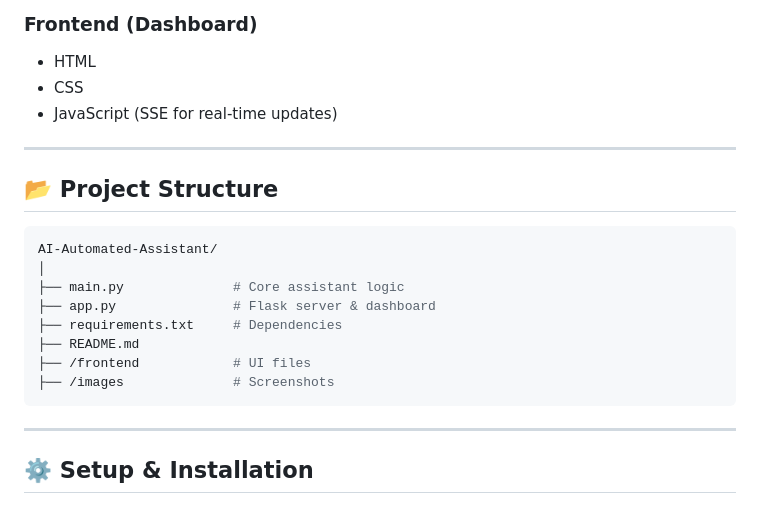
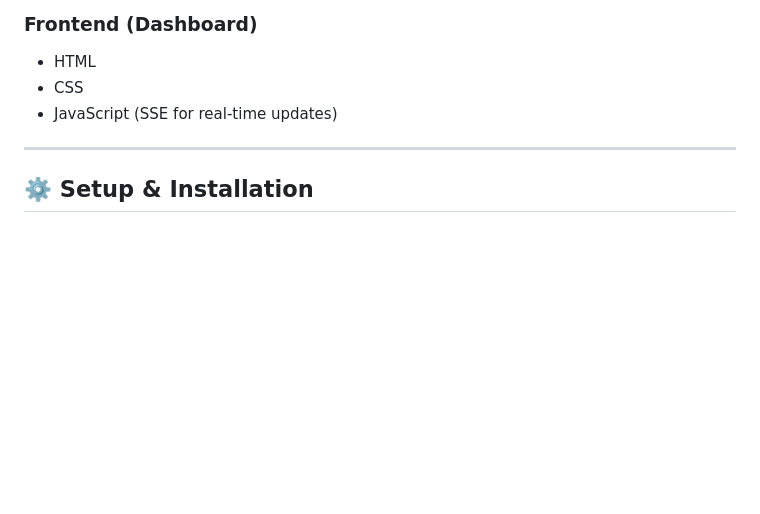
Before and after one commit to chiragchauhan07/Automated-Assistant, a Markdown page: README.md, the part around the change. Drawn GitHub-style; blank space fills up the shorter version.

Commit message:
Update README to remove project structure section
Removed project structure section from README

````diff
--- a/README.md
+++ b/README.md
@@ -113,21 +113,6 @@ The assistant follows a modular workflow:
 
 ---
 
-## 📂 Project Structure
-
-```bash
-AI-Automated-Assistant/
-│
-├── main.py              # Core assistant logic
-├── app.py               # Flask server & dashboard
-├── requirements.txt     # Dependencies
-├── README.md
-├── /frontend            # UI files
-├── /images              # Screenshots
-```
-
----
-
 ## ⚙️ Setup & Installation
 
 ### 1. Clone the Repository
````
